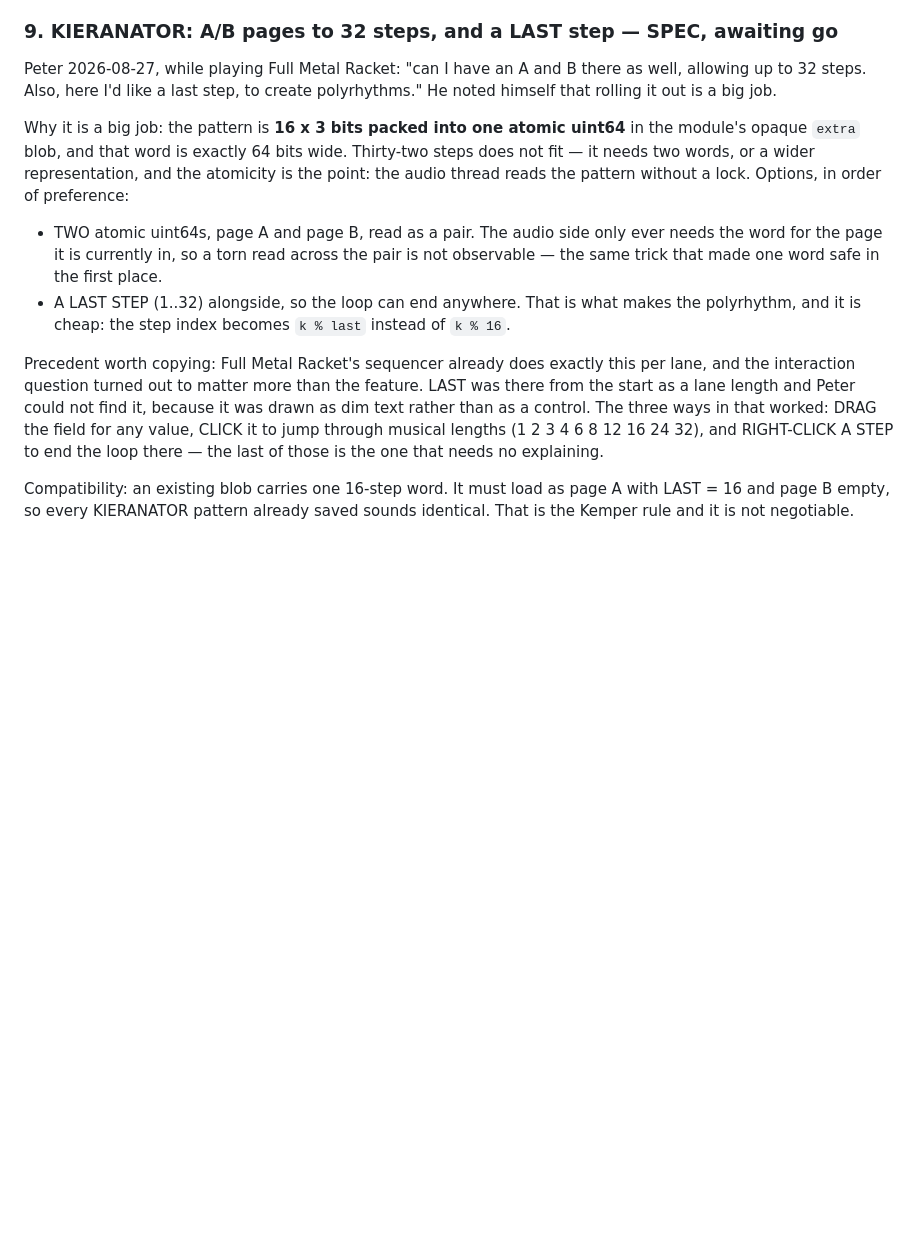
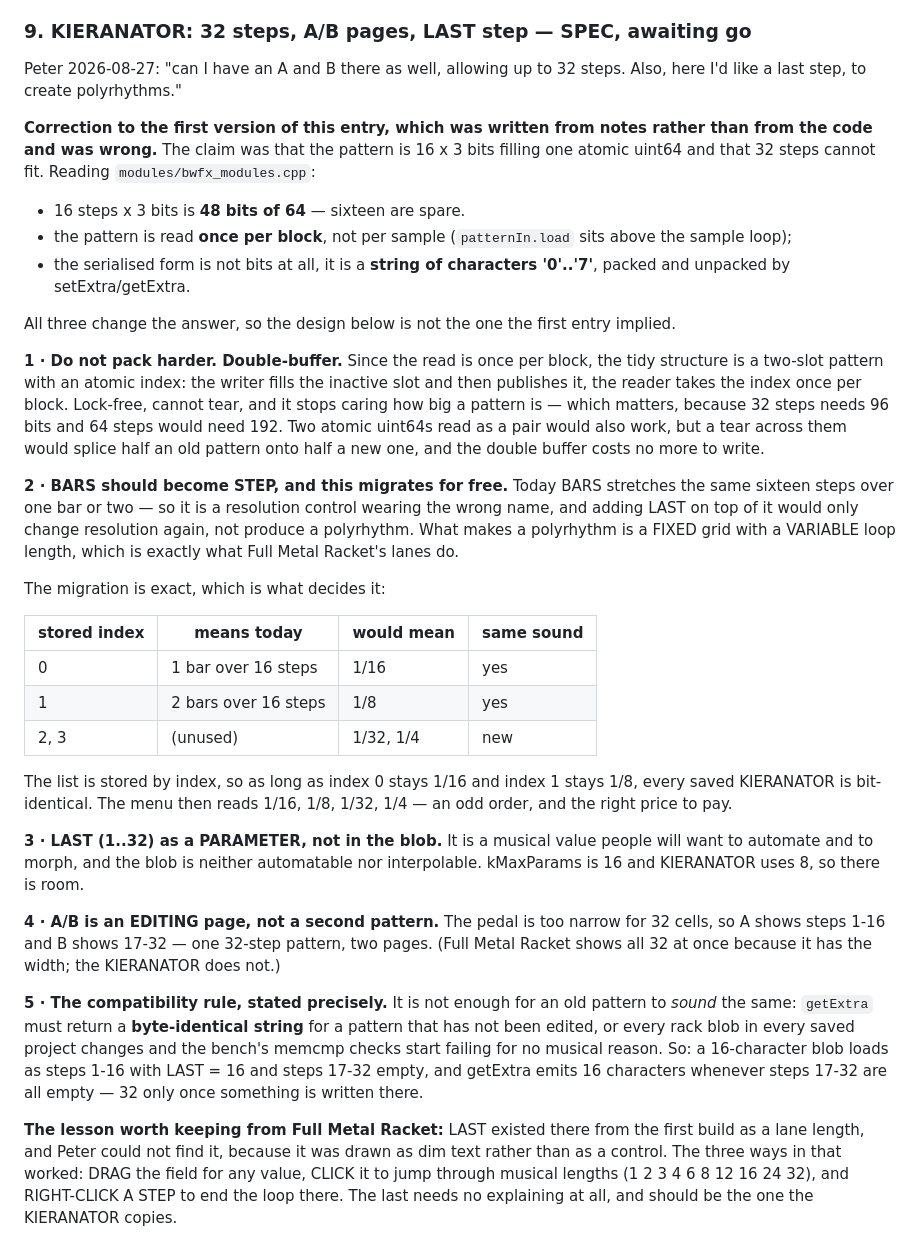
Before and after one commit to peterboggild/BrokildApps, a Markdown page: BWFX-BUGLIST.md, the part around the change. Drawn GitHub-style; blank space fills up the shorter version.

Commit message:
BUGLIST 9 rewritten from the code, not from my notes
The first version said the KIERANATOR pattern fills one atomic uint64 and
that 32 steps cannot fit. Reading the module: 16 x 3 bits is 48 of 64 with
sixteen spare, the pattern is read ONCE PER BLOCK rather than per sample,
and the serialised form is not bits at all but a string of characters.
All three change the answer.

The design that follows from the real code: double-buffer rather than pack
harder (the read is per block, so a two-slot pattern with an atomic index
cannot tear and stops caring how big a pattern gets); reinterpret BARS as a
step DIVISION, which migrates exactly because index 0 already means 1/16 and
index 1 already means 1/8 — and which is what makes LAST produce a
polyrhythm rather than just another resolution; LAST as a parameter so it
can be automated and morphed; and A/B as an editing page over one 32-step
pattern, because the pedal is too narrow for 32 cells.

Compatibility stated precisely: it is not enough for an old pattern to SOUND
the same, getExtra must return a byte-identical string for a pattern nobody
has edited, or every rack blob in every saved project changes and the memcmp
checks fail for no musical reason.

Co-Authored-By: Claude Fable 5 <noreply@anthropic.com>

```diff
--- a/BWFX-BUGLIST.md
+++ b/BWFX-BUGLIST.md
@@ -280,33 +280,74 @@ it is general rather than a PS2 special case:
     synth with instrument-specific characters (a drum machine's per-kit
     macros, say) inherits the same drawer for free.
 
-### 9. KIERANATOR: A/B pages to 32 steps, and a LAST step — SPEC, awaiting go
-Peter 2026-08-27, while playing Full Metal Racket: "can I have an A and B
-there as well, allowing up to 32 steps. Also, here I'd like a last step, to
-create polyrhythms." He noted himself that rolling it out is a big job.
+### 9. KIERANATOR: 32 steps, A/B pages, LAST step — SPEC, awaiting go
+Peter 2026-08-27: "can I have an A and B there as well, allowing up to 32
+steps. Also, here I'd like a last step, to create polyrhythms."
 
-Why it is a big job: the pattern is **16 x 3 bits packed into one atomic
-uint64** in the module's opaque `extra` blob, and that word is exactly 64
-bits wide. Thirty-two steps does not fit — it needs two words, or a wider
-representation, and the atomicity is the point: the audio thread reads the
-pattern without a lock. Options, in order of preference:
+**Correction to the first version of this entry, which was written from
+notes rather than from the code and was wrong.** The claim was that the
+pattern is 16 x 3 bits filling one atomic uint64 and that 32 steps cannot
+fit. Reading `modules/bwfx_modules.cpp`:
 
-  * TWO atomic uint64s, page A and page B, read as a pair. The audio side
-    only ever needs the word for the page it is currently in, so a torn read
-    across the pair is not observable — the same trick that made one word
-    safe in the first place.
-  * A LAST STEP (1..32) alongside, so the loop can end anywhere. That is what
-    makes the polyrhythm, and it is cheap: the step index becomes
-    `k % last` instead of `k % 16`.
+  * 16 steps x 3 bits is **48 bits of 64** — sixteen are spare.
+  * the pattern is read **once per block**, not per sample
+    (`patternIn.load` sits above the sample loop);
+  * the serialised form is not bits at all, it is a **string of characters
+    '0'..'7'**, packed and unpacked by setExtra/getExtra.
 
-Precedent worth copying: Full Metal Racket's sequencer already does exactly
-this per lane, and the interaction question turned out to matter more than
-the feature. LAST was there from the start as a lane length and Peter could
-not find it, because it was drawn as dim text rather than as a control. The
-three ways in that worked: DRAG the field for any value, CLICK it to jump
-through musical lengths (1 2 3 4 6 8 12 16 24 32), and RIGHT-CLICK A STEP to
-end the loop there — the last of those is the one that needs no explaining.
+All three change the answer, so the design below is not the one the first
+entry implied.
 
-Compatibility: an existing blob carries one 16-step word. It must load as
-page A with LAST = 16 and page B empty, so every KIERANATOR pattern already
-saved sounds identical. That is the Kemper rule and it is not negotiable.
+**1 · Do not pack harder. Double-buffer.** Since the read is once per block,
+the tidy structure is a two-slot pattern with an atomic index: the writer
+fills the inactive slot and then publishes it, the reader takes the index
+once per block. Lock-free, cannot tear, and it stops caring how big a
+pattern is — which matters, because 32 steps needs 96 bits and 64 steps
+would need 192. Two atomic uint64s read as a pair would also work, but a
+tear across them would splice half an old pattern onto half a new one, and
+the double buffer costs no more to write.
+
+**2 · BARS should become STEP, and this migrates for free.** Today BARS
+stretches the same sixteen steps over one bar or two — so it is a
+resolution control wearing the wrong name, and adding LAST on top of it
+would only change resolution again, not produce a polyrhythm. What makes a
+polyrhythm is a FIXED grid with a VARIABLE loop length, which is exactly
+what Full Metal Racket's lanes do.
+
+The migration is exact, which is what decides it:
+
+  | stored index | means today            | would mean | same sound |
+  |--------------|------------------------|-----------|------------|
+  | 0            | 1 bar over 16 steps    | 1/16      | yes        |
+  | 1            | 2 bars over 16 steps   | 1/8       | yes        |
+  | 2, 3         | (unused)               | 1/32, 1/4 | new        |
+
+The list is stored by index, so as long as index 0 stays 1/16 and index 1
+stays 1/8, every saved KIERANATOR is bit-identical. The menu then reads
+1/16, 1/8, 1/32, 1/4 — an odd order, and the right price to pay.
+
+**3 · LAST (1..32) as a PARAMETER, not in the blob.** It is a musical value
+people will want to automate and to morph, and the blob is neither
+automatable nor interpolable. kMaxParams is 16 and KIERANATOR uses 8, so
+there is room.
+
+**4 · A/B is an EDITING page, not a second pattern.** The pedal is too
+narrow for 32 cells, so A shows steps 1-16 and B shows 17-32 — one 32-step
+pattern, two pages. (Full Metal Racket shows all 32 at once because it has
+the width; the KIERANATOR does not.)
+
+**5 · The compatibility rule, stated precisely.** It is not enough for an
+old pattern to *sound* the same: `getExtra` must return a **byte-identical
+string** for a pattern that has not been edited, or every rack blob in every
+saved project changes and the bench's memcmp checks start failing for no
+musical reason. So: a 16-character blob loads as steps 1-16 with LAST = 16
+and steps 17-32 empty, and getExtra emits 16 characters whenever steps 17-32
+are all empty — 32 only once something is written there.
+
+**The lesson worth keeping from Full Metal Racket:** LAST existed there from
+the first build as a lane length, and Peter could not find it, because it
+was drawn as dim text rather than as a control. The three ways in that
+worked: DRAG the field for any value, CLICK it to jump through musical
+lengths (1 2 3 4 6 8 12 16 24 32), and RIGHT-CLICK A STEP to end the loop
+there. The last needs no explaining at all, and should be the one the
+KIERANATOR copies.
```
